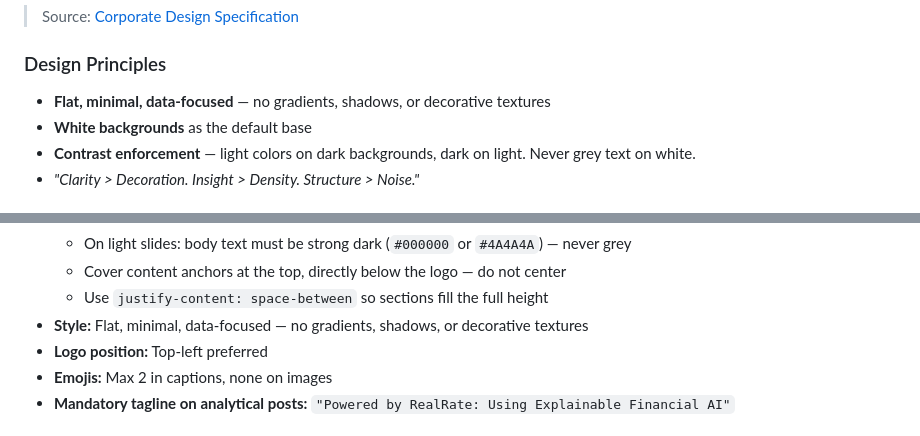
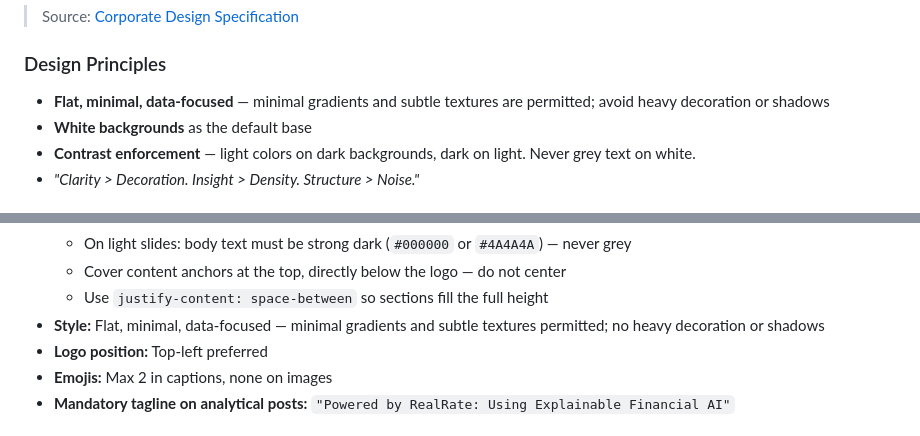
Before and after one commit to realrate/Claude, a Markdown page: context/brand-context.md, 2 parts joined by grey strips. Drawn GitHub-style.

Commit message:
Allow minimal gradients and subtle textures in brand design guidelines
Co-Authored-By: Claude Sonnet 4.6 <noreply@anthropic.com>

```diff
--- a/context/brand-context.md
+++ b/context/brand-context.md
@@ -62,7 +62,7 @@ See `competitive-landscape.md` for full competitor profiles and comparison.
 > Source: [Corporate Design Specification](https://github.com/realrate/Corporate-Design/wiki/Corporate-Design-Specification)
 
 ### Design Principles
-- **Flat, minimal, data-focused** — no gradients, shadows, or decorative textures
+- **Flat, minimal, data-focused** — minimal gradients and subtle textures are permitted; avoid heavy decoration or shadows
 - **White backgrounds** as the default base
 - **Contrast enforcement** — light colors on dark backgrounds, dark on light. Never grey text on white.
 - *"Clarity > Decoration. Insight > Density. Structure > Noise."*
@@ -128,7 +128,7 @@ See `competitive-landscape.md` for full competitor profiles and comparison.
   - On light slides: body text must be strong dark (`#000000` or `#4A4A4A`) — never grey
   - Cover content anchors at the top, directly below the logo — do not center
   - Use `justify-content: space-between` so sections fill the full height
-- **Style:** Flat, minimal, data-focused — no gradients, shadows, or decorative textures
+- **Style:** Flat, minimal, data-focused — minimal gradients and subtle textures permitted; no heavy decoration or shadows
 - **Logo position:** Top-left preferred
 - **Emojis:** Max 2 in captions, none on images
 - **Mandatory tagline on analytical posts:** `"Powered by RealRate: Using Explainable Financial AI"`
```
